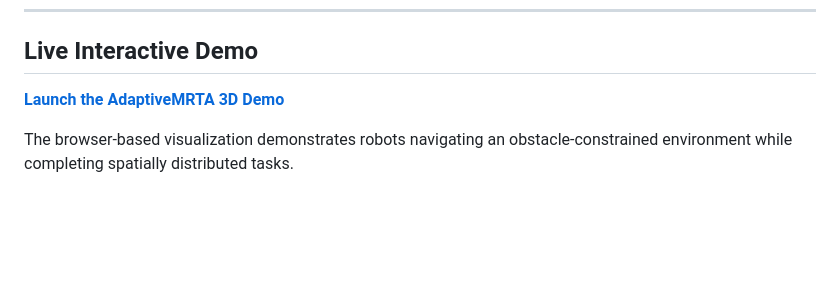
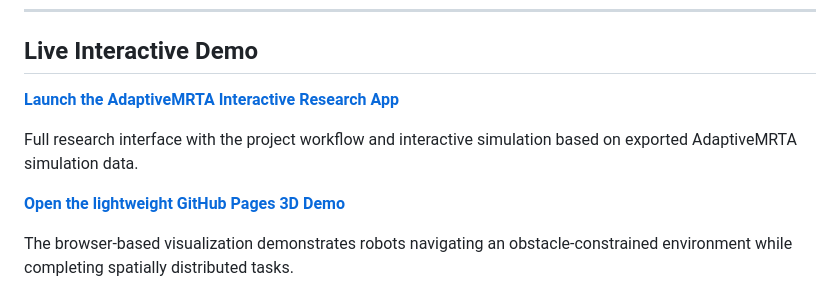
Before and after one commit to AnupaLodhi/AdaptiveMRTA, a Markdown page: README.md, the part around the change. Drawn GitHub-style; blank space fills up the shorter version.

Commit message:
Add interactive research app link

```diff
--- a/README.md
+++ b/README.md
@@ -18,7 +18,11 @@ The current framework includes deterministic scenario generation, A* path planni
 
 ## Live Interactive Demo
 
-**[Launch the AdaptiveMRTA 3D Demo](https://anupalodhi.github.io/AdaptiveMRTA/)**
+**[Launch the AdaptiveMRTA Interactive Research App](https://adaptive-mrta.lovable.app/)**
+
+Full research interface with the project workflow and interactive simulation based on exported AdaptiveMRTA simulation data.
+
+**[Open the lightweight GitHub Pages 3D Demo](https://anupalodhi.github.io/AdaptiveMRTA/)**
 
 The browser-based visualization demonstrates robots navigating an obstacle-constrained environment while completing spatially distributed tasks.
 
```
